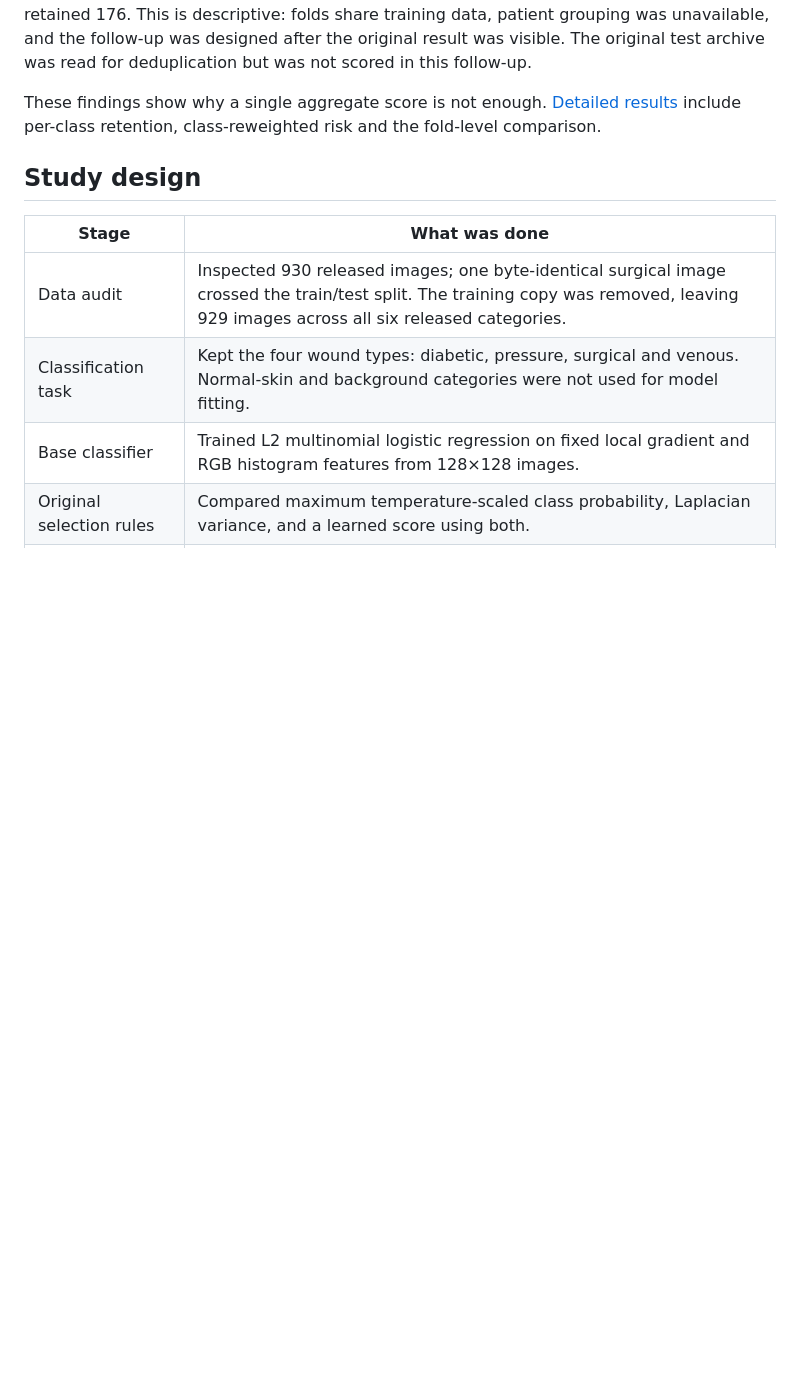
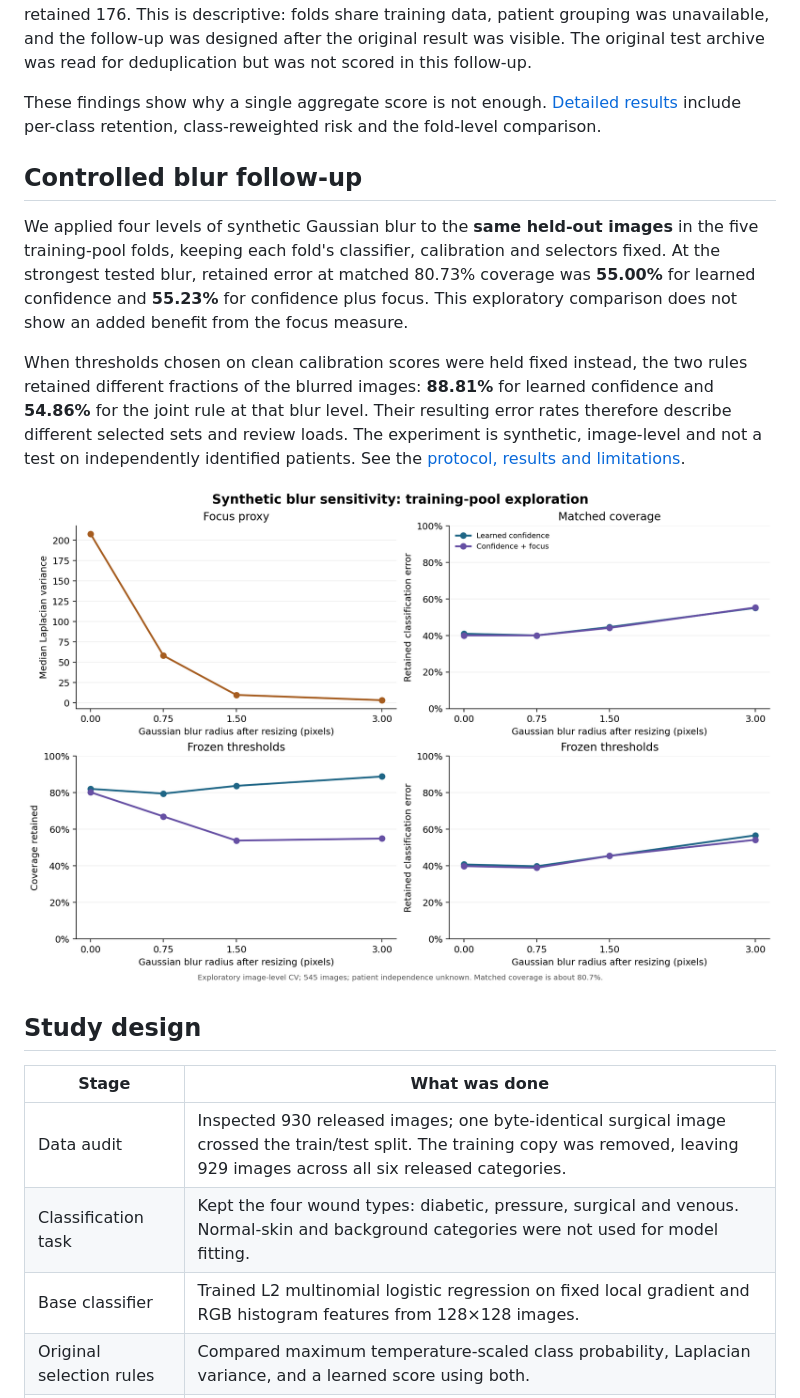
Before and after one commit to kamalabuqamar20/azh-selective-classification, a Markdown page: README.md, the part around one of its changes. Rendered like a GitHub page; pictures changed too: figures/blur_sensitivity.png (added); blank space fills up the shorter version.

Commit message:
Add controlled blur sensitivity analysis

```diff
--- a/README.md
+++ b/README.md
@@ -29,6 +29,14 @@ The joint-minus-confidence difference was **+1.35 percentage points**. A paired,
 A later **five-fold, image-level** analysis within the original training pool gave a different small difference. At **440 of 545 images retained across the folds**, a learned confidence-only selector retained 180 errors; a like-for-like selector with the additional focus feature retained 176. This is descriptive: folds share training data, patient grouping was unavailable, and the follow-up was designed after the original result was visible. The original test archive was read for deduplication but was not scored in this follow-up.
 
 These findings show why a single aggregate score is not enough. [Detailed results](docs/RESULTS.md) include per-class retention, class-reweighted risk and the fold-level comparison.
+
+## Controlled blur follow-up
+
+We applied four levels of synthetic Gaussian blur to the **same held-out images** in the five training-pool folds, keeping each fold's classifier, calibration and selectors fixed. At the strongest tested blur, retained error at matched 80.73% coverage was **55.00%** for learned confidence and **55.23%** for confidence plus focus. This exploratory comparison does not show an added benefit from the focus measure.
+
+When thresholds chosen on clean calibration scores were held fixed instead, the two rules retained different fractions of the blurred images: **88.81%** for learned confidence and **54.86%** for the joint rule at that blur level. Their resulting error rates therefore describe different selected sets and review loads. The experiment is synthetic, image-level and not a test on independently identified patients. See the [protocol, results and limitations](docs/BLUR_SENSITIVITY.md).
+
+![Synthetic blur sensitivity curves](figures/blur_sensitivity.png)
 
 ## Study design
 
```
Also changed, not shown: other parts of README.md (+6 -3 lines), docs/BLUR_SENSITIVITY.md (added, +100 -0 lines), 8 other files.
